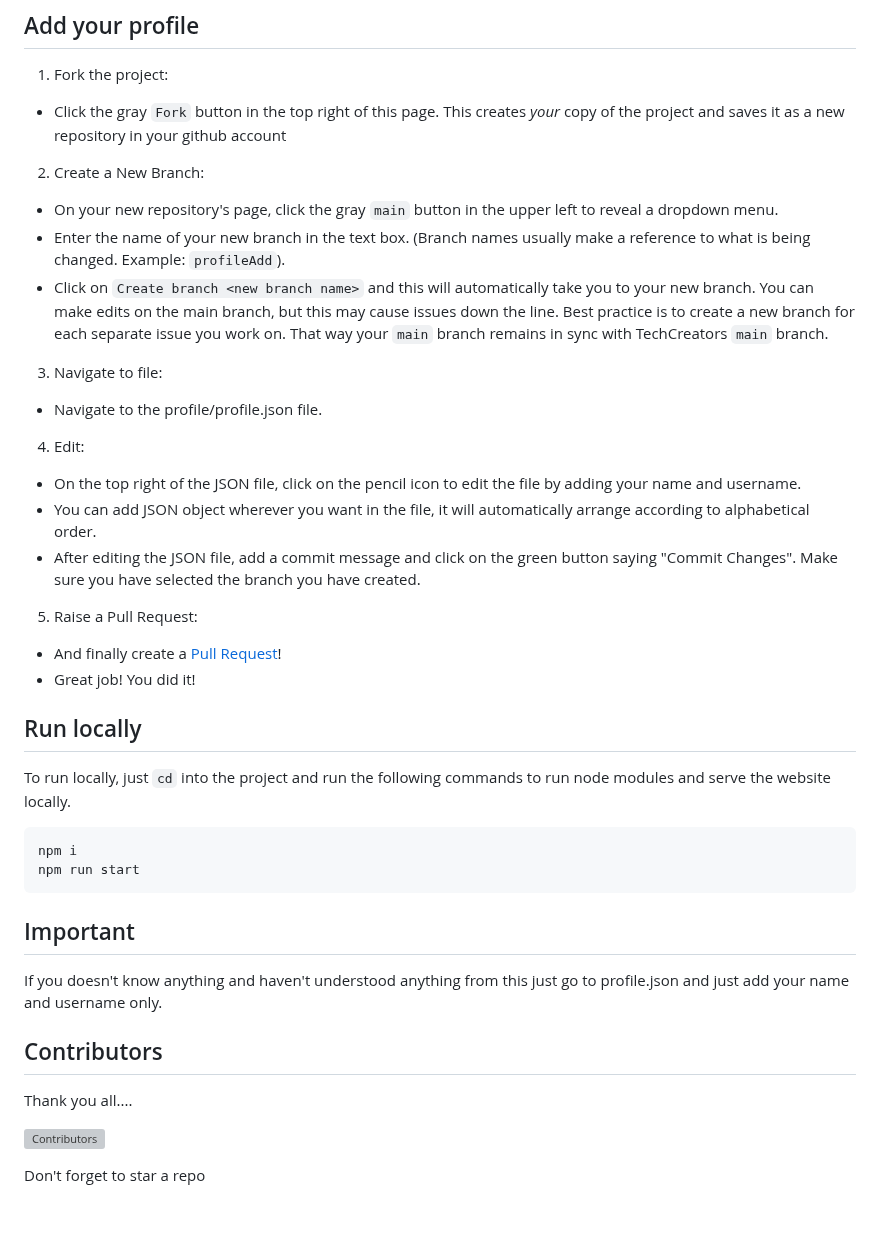
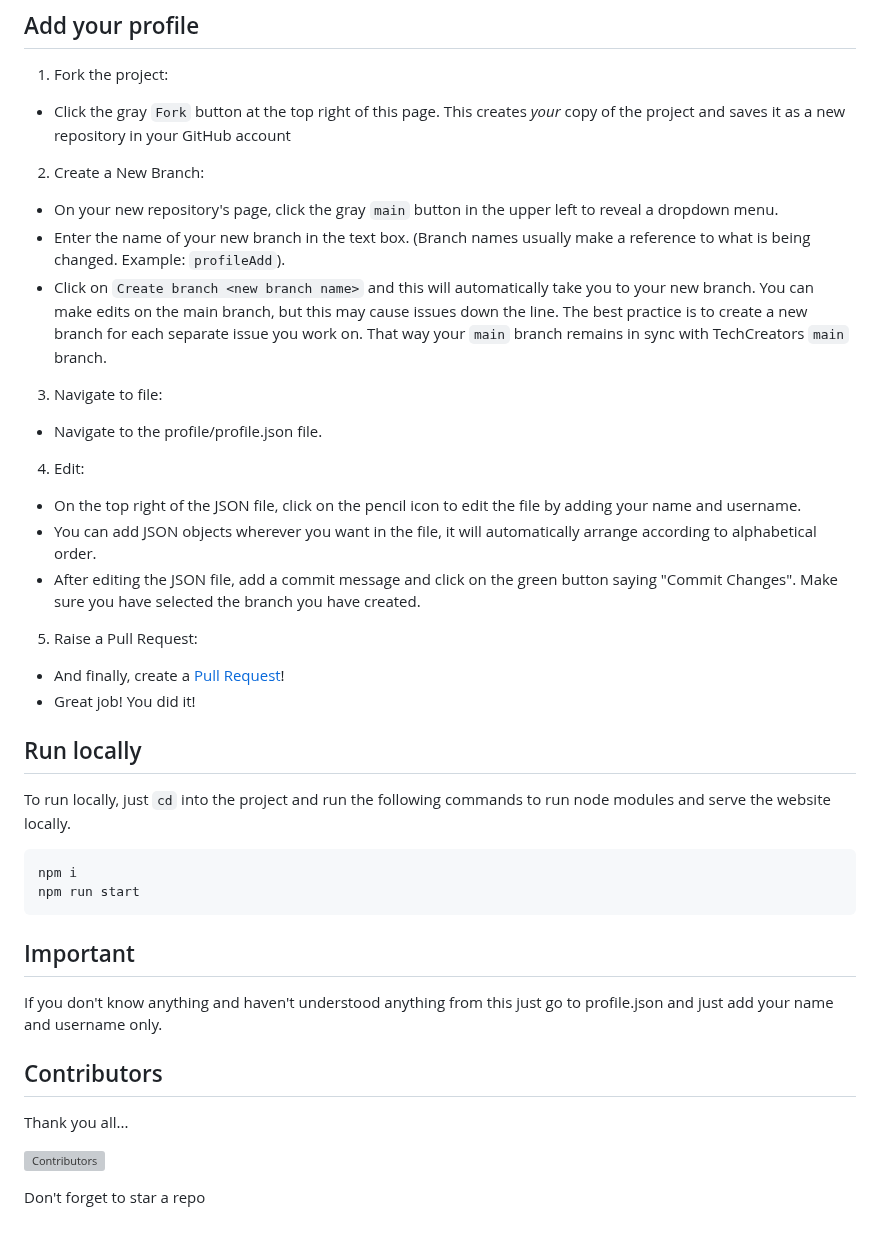
Before and after one commit to prashantjagtap2909/Connecting, a Markdown page: README.md, the part around one of its changes. Drawn GitHub-style; grey boxes are pictures that could not be loaded.

````diff
--- a/README.md
+++ b/README.md
@@ -55,13 +56,13 @@ cd Connecting
 
 1. Fork the project:
 
-- Click the gray `Fork` button in the top right of this page. This creates _your_ copy of the project and saves it as a new repository in your github account
+- Click the gray `Fork` button at the top right of this page. This creates _your_ copy of the project and saves it as a new repository in your GitHub account
 
 2. Create a New Branch:
 
 - On your new repository's page, click the gray `main` button in the upper left to reveal a dropdown menu.
 - Enter the name of your new branch in the text box. (Branch names usually make a reference to what is being changed. Example: `profileAdd`).
-- Click on `Create branch <new branch name>` and this will automatically take you to your new branch. You can make edits on the main branch, but this may cause issues down the line. Best practice is to create a new branch for each separate issue you work on. That way your `main` branch remains in sync with TechCreators `main` branch.
+- Click on `Create branch <new branch name>` and this will automatically take you to your new branch. You can make edits on the main branch, but this may cause issues down the line. The best practice is to create a new branch for each separate issue you work on. That way your `main` branch remains in sync with TechCreators `main` branch.
 
 3. Navigate to file:
 
@@ -70,12 +71,12 @@ cd Connecting
 4. Edit:
 
 - On the top right of the JSON file, click on the pencil icon to edit the file by adding your name and username.
-- You can add JSON object wherever you want in the file, it will automatically arrange according to alphabetical order.
+- You can add JSON objects wherever you want in the file, it will automatically arrange according to alphabetical order.
 - After editing the JSON file, add a commit message and click on the green button saying "Commit Changes". Make sure you have selected the branch you have created.
 
 5. Raise a Pull Request:
 
-- And finally create a [Pull Request](https://help.github.com/en/github/collaborating-with-issues-and-pull-requests/creating-a-pull-request)!
+- And finally, create a [Pull Request](https://help.github.com/en/github/collaborating-with-issues-and-pull-requests/creating-a-pull-request)!
 - Great job! You did it!
 
 
@@ -87,11 +88,11 @@ npm run start
 ```
 
 ## Important
-  If you doesn't know anything and haven't understood anything from this just go to profile.json and just add your name and username only.
+  If you don't know anything and haven't understood anything from this just go to profile.json and just add your name and username only.
 
 ##  Contributors
 
-Thank you all....
+Thank you all...
 
 [![Contributors](https://contrib.rocks/image?repo=prashantjagtap2909/Connecting)](https://github.com/prashantjagtap2909/Connecting/graphs/contributors)
 
````
Also changed, not shown: other parts of README.md (+1 -0 lines).
